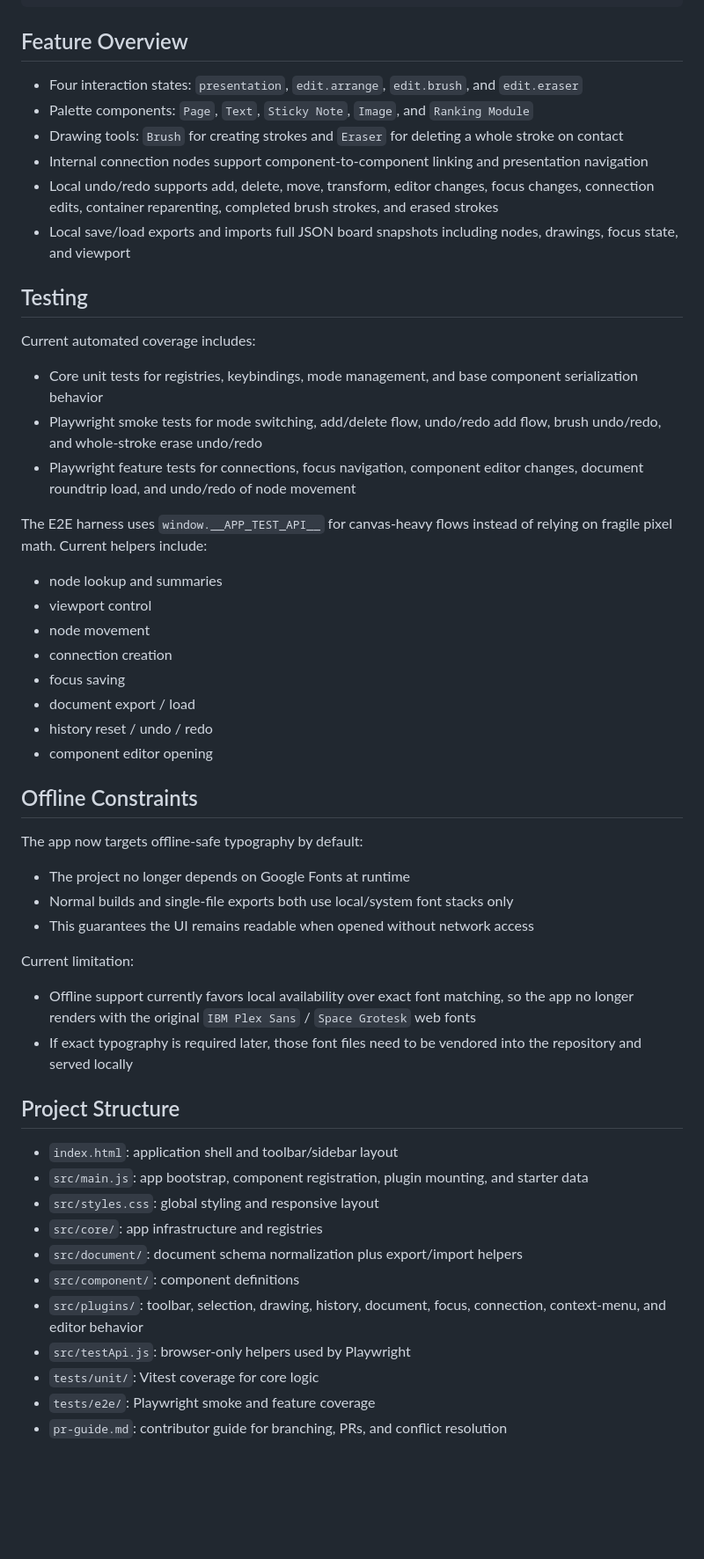
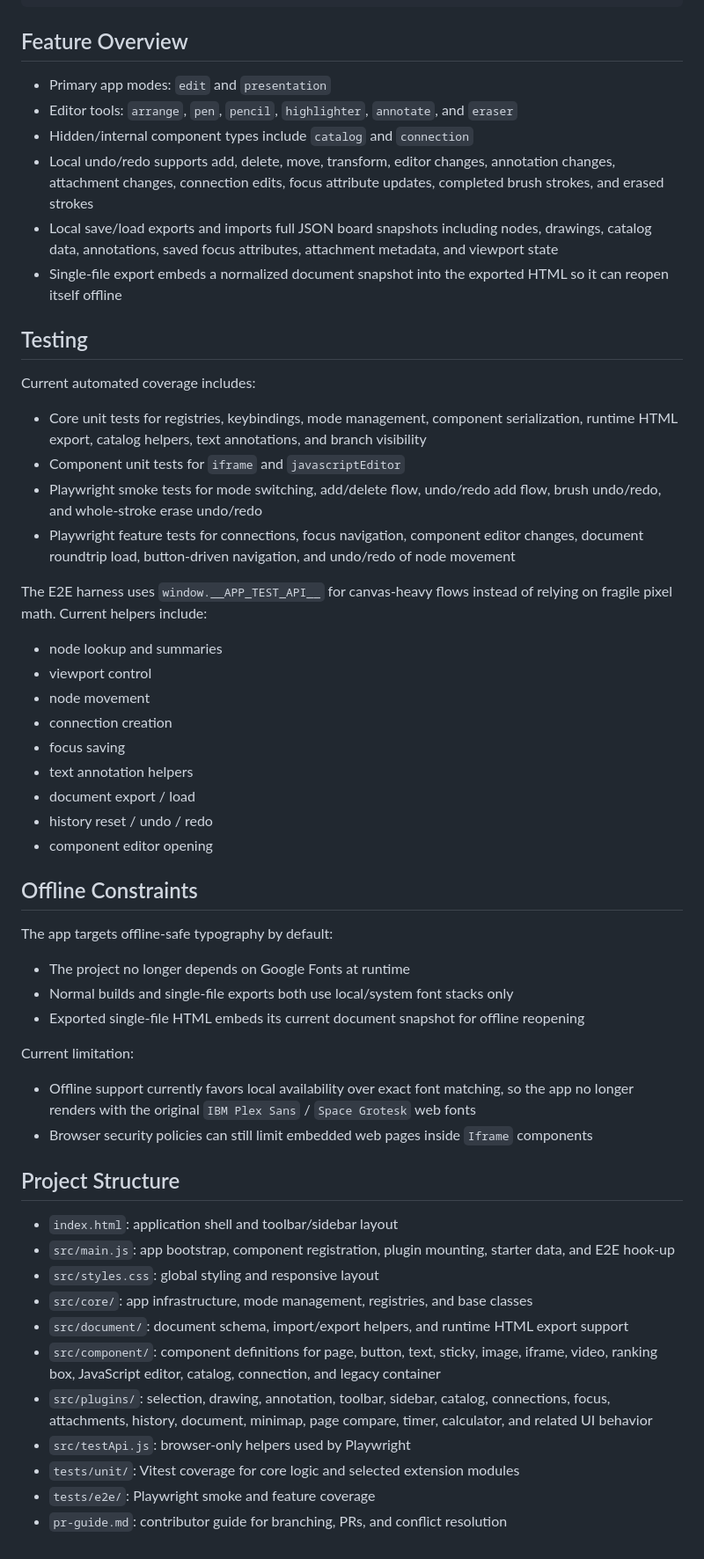
Before and after one commit to arhawk/infinite-canvas-studio, a Markdown page: README.md, the part around one of its changes. Shown at 88% size. GitHub-like rendering; blank space fills up the shorter version.

Commit message:
docs: sync project documentation with current implementation

````diff
--- a/README.md
+++ b/README.md
@@ -64,20 +63,22 @@ pnpm exec playwright install chromium
 ```
 
 ## Feature Overview
-- Four interaction states: `presentation`, `edit.arrange`, `edit.brush`, and `edit.eraser`
-- Palette components: `Page`, `Text`, `Sticky Note`, `Image`, and `Ranking Module`
-- Drawing tools: `Brush` for creating strokes and `Eraser` for deleting a whole stroke on contact
-- Internal connection nodes support component-to-component linking and presentation navigation
-- Local undo/redo supports add, delete, move, transform, editor changes, focus changes, connection edits, container reparenting, completed brush strokes, and erased strokes
-- Local save/load exports and imports full JSON board snapshots including nodes, drawings, focus state, and viewport
+
+- Primary app modes: `edit` and `presentation`
+- Editor tools: `arrange`, `pen`, `pencil`, `highlighter`, `annotate`, and `eraser`
+- Hidden/internal component types include `catalog` and `connection`
+- Local undo/redo supports add, delete, move, transform, editor changes, annotation changes, attachment changes, connection edits, focus attribute updates, completed brush strokes, and erased strokes
+- Local save/load exports and imports full JSON board snapshots including nodes, drawings, catalog data, annotations, saved focus attributes, attachment metadata, and viewport state
+- Single-file export embeds a normalized document snapshot into the exported HTML so it can reopen itself offline
 
 ## Testing
 
 Current automated coverage includes:
 
-- Core unit tests for registries, keybindings, mode management, and base component serialization behavior
+- Core unit tests for registries, keybindings, mode management, component serialization, runtime HTML export, catalog helpers, text annotations, and branch visibility
+- Component unit tests for `iframe` and `javascriptEditor`
 - Playwright smoke tests for mode switching, add/delete flow, undo/redo add flow, brush undo/redo, and whole-stroke erase undo/redo
-- Playwright feature tests for connections, focus navigation, component editor changes, document roundtrip load, and undo/redo of node movement
+- Playwright feature tests for connections, focus navigation, component editor changes, document roundtrip load, button-driven navigation, and undo/redo of node movement
 
 The E2E harness uses `window.__APP_TEST_API__` for canvas-heavy flows instead of relying on fragile pixel math. Current helpers include:
 
@@ -86,33 +87,34 @@ The E2E harness uses `window.__APP_TEST_API__` for canvas-heavy flows instead of
 - node movement
 - connection creation
 - focus saving
+- text annotation helpers
 - document export / load
 - history reset / undo / redo
 - component editor opening
 
 ## Offline Constraints
 
-The app now targets offline-safe typography by default:
+The app targets offline-safe typography by default:
 
 - The project no longer depends on Google Fonts at runtime
 - Normal builds and single-file exports both use local/system font stacks only
-- This guarantees the UI remains readable when opened without network access
+- Exported single-file HTML embeds its current document snapshot for offline reopening
 
 Current limitation:
 
 - Offline support currently favors local availability over exact font matching, so the app no longer renders with the original `IBM Plex Sans` / `Space Grotesk` web fonts
-- If exact typography is required later, those font files need to be vendored into the repository and served locally
+- Browser security policies can still limit embedded web pages inside `Iframe` components
 
 ## Project Structure
 
 - `index.html`: application shell and toolbar/sidebar layout
-- `src/main.js`: app bootstrap, component registration, plugin mounting, and starter data
+- `src/main.js`: app bootstrap, component registration, plugin mounting, starter data, and E2E hook-up
 - `src/styles.css`: global styling and responsive layout
-- `src/core/`: app infrastructure and registries
-- `src/document/`: document schema normalization plus export/import helpers
-- `src/component/`: component definitions
-- `src/plugins/`: toolbar, selection, drawing, history, document, focus, connection, context-menu, and editor behavior
+- `src/core/`: app infrastructure, mode management, registries, and base classes
+- `src/document/`: document schema, import/export helpers, and runtime HTML export support
+- `src/component/`: component definitions for page, button, text, sticky, image, iframe, video, ranking box, JavaScript editor, catalog, connection, and legacy container
+- `src/plugins/`: selection, drawing, annotation, toolbar, sidebar, catalog, connections, focus, attachments, history, document, minimap, page compare, timer, calculator, and related UI behavior
 - `src/testApi.js`: browser-only helpers used by Playwright
-- `tests/unit/`: Vitest coverage for core logic
+- `tests/unit/`: Vitest coverage for core logic and selected extension modules
 - `tests/e2e/`: Playwright smoke and feature coverage
 - `pr-guide.md`: contributor guide for branching, PRs, and conflict resolution
````
Also changed, not shown: other parts of README.md (+10 -11 lines), AGENTS.md (+105 -52 lines).
